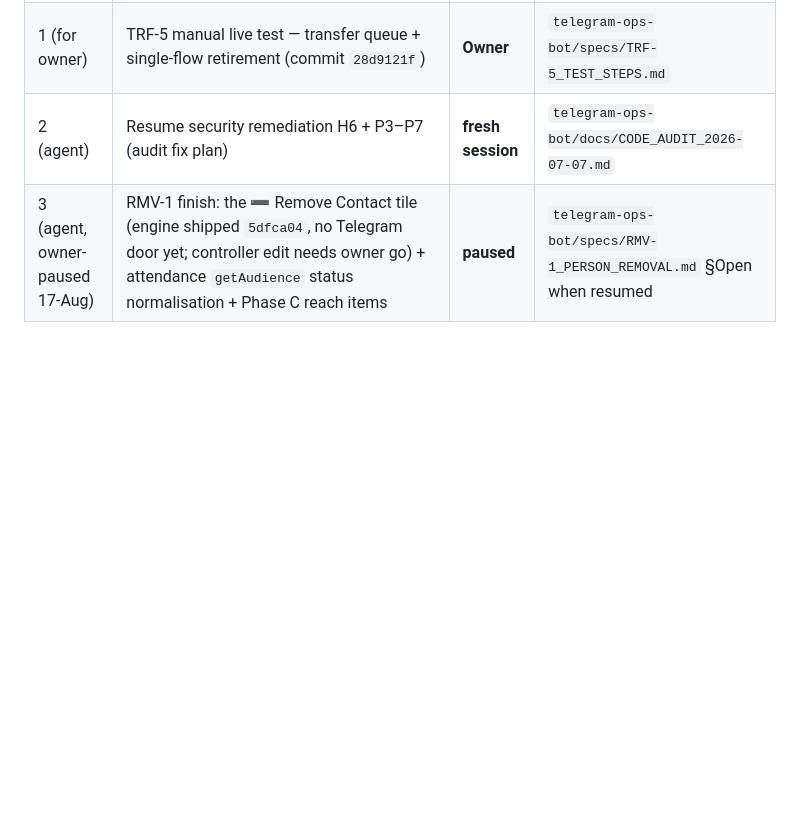
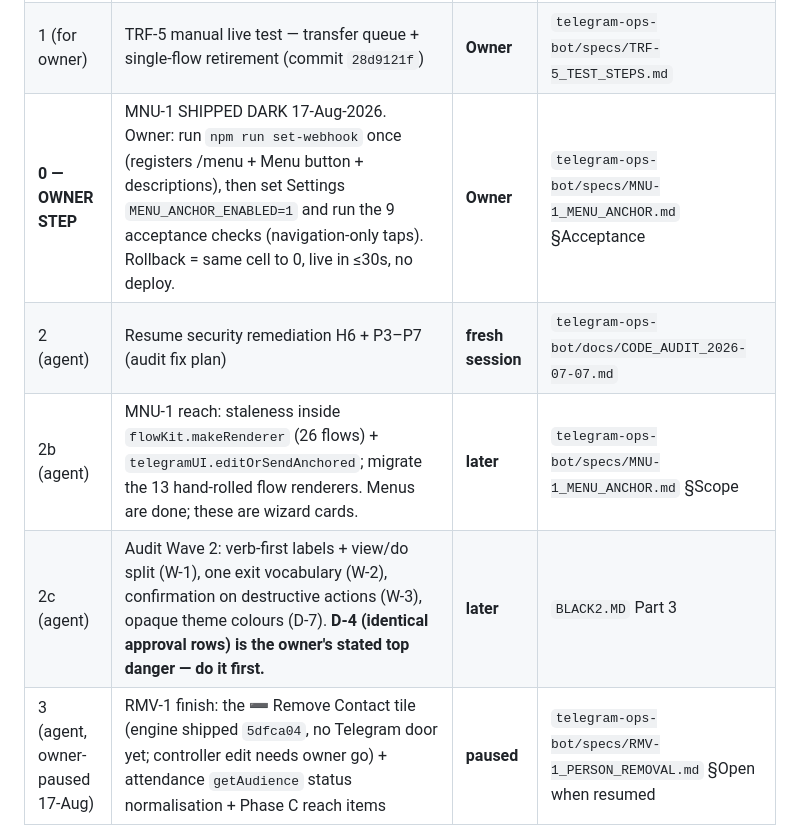
Before and after one commit to krishnaGkp27/AtFactoryPrice, a Markdown page: CLAUDE.md, the part around the change. GitHub-like rendering; blank space fills up the shorter version.

```diff
--- a/CLAUDE.md
+++ b/CLAUDE.md
@@ -25,7 +25,10 @@ ask for their status instead of starting new features; help execute them if aske
 | 1 (for owner) | Turn ON webhook enforcement (set `TELEGRAM_WEBHOOK_SECRET` → `npm run set-webhook` → `REQUIRE_WEBHOOK_SECRET=1`). Fix is shipped but DORMANT. | **Owner** | `telegram-ops-bot/specs/SEC-P1-P2_PICKUP.md` |
 | 1 (for Emin) | Backup fix + Drive-quota / photo-archive diagnosis (BKP-1). ⚠️ Bot-side job DISABLED by owner request 10-Jul-2026 (`SHEET_BACKUP_ENABLED` default 0) — **no daily sheet backups run at all** until checklist Task 1 (Apps Script) is installed. | **Emin** | `telegram-ops-bot/specs/BKP-1_EMIN_CHECKLIST.md` |
 | 1 (for owner) | TRF-5 manual live test — transfer queue + single-flow retirement (commit `28d9121f`) | **Owner** | `telegram-ops-bot/specs/TRF-5_TEST_STEPS.md` |
+| **0 — OWNER STEP** | MNU-1 SHIPPED DARK 17-Aug-2026. Owner: run `npm run set-webhook` once (registers /menu + Menu button + descriptions), then set Settings `MENU_ANCHOR_ENABLED=1` and run the 9 acceptance checks (navigation-only taps). Rollback = same cell to 0, live in ≤30s, no deploy. | **Owner** | `telegram-ops-bot/specs/MNU-1_MENU_ANCHOR.md` §Acceptance |
 | 2 (agent) | Resume security remediation H6 + P3–P7 (audit fix plan) | **fresh session** | `telegram-ops-bot/docs/CODE_AUDIT_2026-07-07.md` |
+| 2b (agent) | MNU-1 reach: staleness inside `flowKit.makeRenderer` (26 flows) + `telegramUI.editOrSendAnchored`; migrate the 13 hand-rolled flow renderers. Menus are done; these are wizard cards. | **later** | `telegram-ops-bot/specs/MNU-1_MENU_ANCHOR.md` §Scope |
+| 2c (agent) | Audit Wave 2: verb-first labels + view/do split (W-1), one exit vocabulary (W-2), confirmation on destructive actions (W-3), opaque theme colours (D-7). **D-4 (identical approval rows) is the owner's stated top danger — do it first.** | **later** | `BLACK2.MD` Part 3 |
 | 3 (agent, owner-paused 17-Aug) | RMV-1 finish: the ➖ Remove Contact tile (engine shipped `5dfca04`, no Telegram door yet; controller edit needs owner go) + attendance `getAudience` status normalisation + Phase C reach items | **paused** | `telegram-ops-bot/specs/RMV-1_PERSON_REMOVAL.md` §Open when resumed |
 
 Known follow-up waiting on Emin's Task-4 finding: if photo archives to Drive are failing
```
Also changed, not shown: telegram-ops-bot/docs/BUSINESS_RULES.md (+29 -0 lines).
